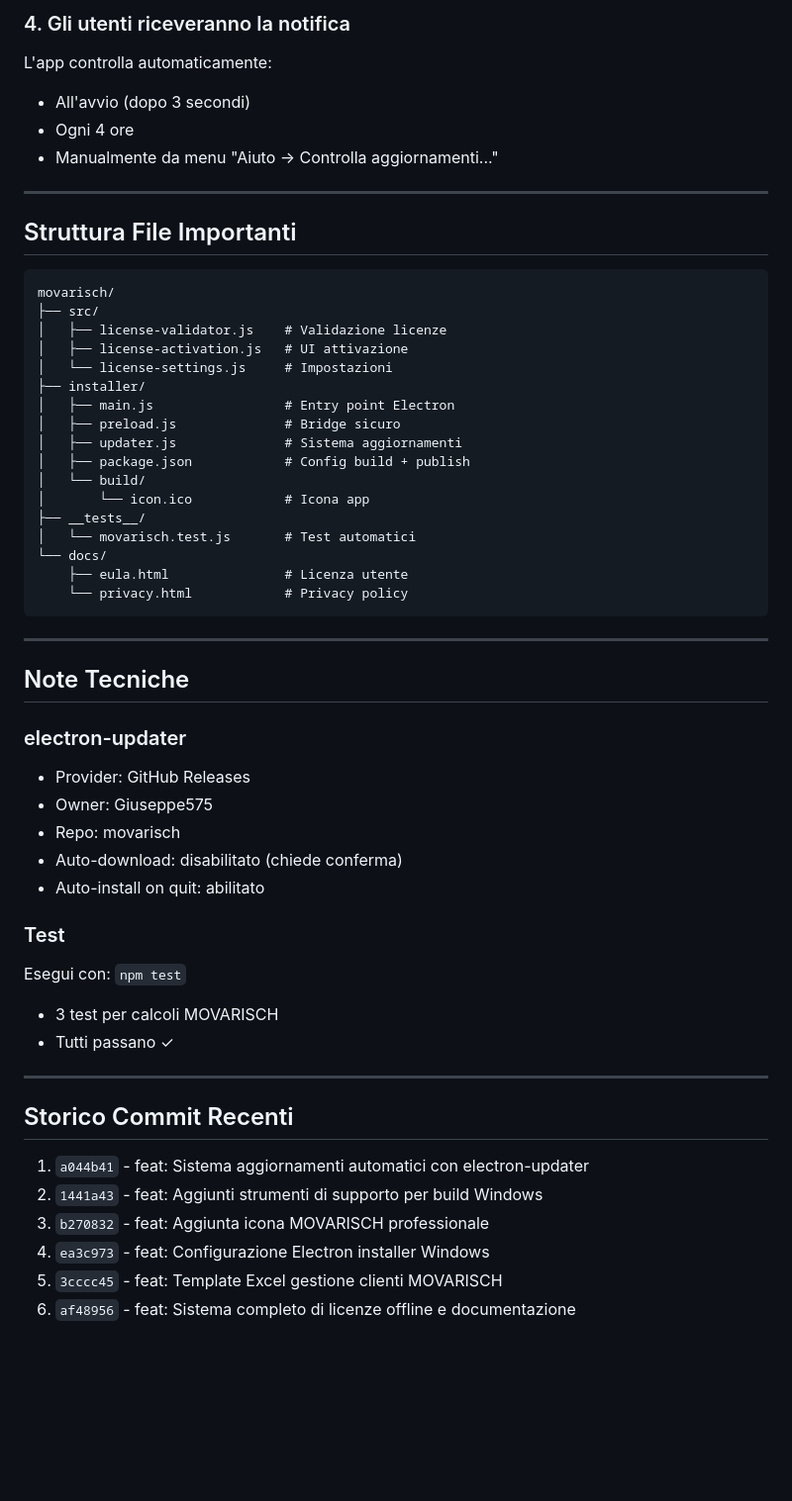
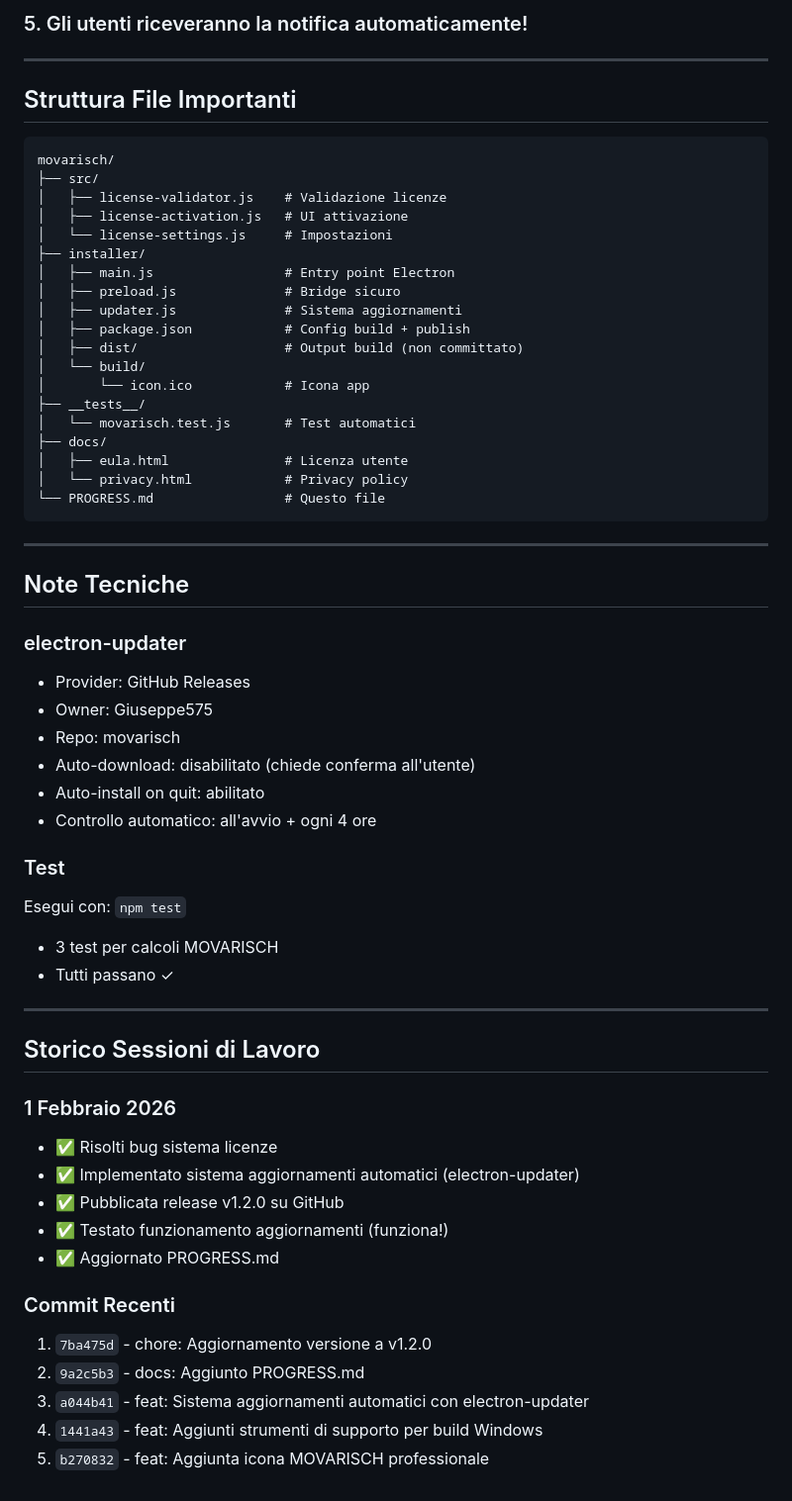
Before and after one commit to Giuseppe575/movarisch, a Markdown page: PROGRESS.md, the part around one of its changes. Shown at 99% size. Rendered like a GitHub page; blank space fills up the shorter version.

````diff
--- a/PROGRESS.md
+++ b/PROGRESS.md
@@ -85,10 +102,6 @@ npm run publish
 ```
 
-### 4. Gli utenti riceveranno la notifica
-L'app controlla automaticamente:
-- All'avvio (dopo 3 secondi)
-- Ogni 4 ore
-- Manualmente da menu "Aiuto → Controlla aggiornamenti..."
+### 5. Gli utenti riceveranno la notifica automaticamente!
 
 ---
 
@@ -105,13 +118,15 @@ movarisch/
 │   ├── preload.js              # Bridge sicuro
 │   ├── updater.js              # Sistema aggiornamenti
 │   ├── package.json            # Config build + publish
+│   ├── dist/                   # Output build (non committato)
 │   └── build/
 │       └── icon.ico            # Icona app
 ├── __tests__/
 │   └── movarisch.test.js       # Test automatici
-└── docs/
-    ├── eula.html               # Licenza utente
-    └── privacy.html            # Privacy policy
+├── docs/
+│   ├── eula.html               # Licenza utente
+│   └── privacy.html            # Privacy policy
+└── PROGRESS.md                 # Questo file
 ```
 
 ---
@@ -122,8 +137,9 @@ movarisch/
 - Provider: GitHub Releases
 - Owner: Giuseppe575
 - Repo: movarisch
-- Auto-download: disabilitato (chiede conferma)
+- Auto-download: disabilitato (chiede conferma all'utente)
 - Auto-install on quit: abilitato
+- Controllo automatico: all'avvio + ogni 4 ore
 
 ### Test
 Esegui con: `npm test`
@@ -132,11 +148,18 @@ Esegui con: `npm test`
 
 ---
 
-## Storico Commit Recenti
+## Storico Sessioni di Lavoro
 
-1. `a044b41` - feat: Sistema aggiornamenti automatici con electron-updater
-2. `1441a43` - feat: Aggiunti strumenti di supporto per build Windows
-3. `b270832` - feat: Aggiunta icona MOVARISCH professionale
-4. `ea3c973` - feat: Configurazione Electron installer Windows
-5. `3cccc45` - feat: Template Excel gestione clienti MOVARISCH
-6. `af48956` - feat: Sistema completo di licenze offline e documentazione
+### 1 Febbraio 2026
+- ✅ Risolti bug sistema licenze
+- ✅ Implementato sistema aggiornamenti automatici (electron-updater)
+- ✅ Pubblicata release v1.2.0 su GitHub
+- ✅ Testato funzionamento aggiornamenti (funziona!)
+- ✅ Aggiornato PROGRESS.md
+
+### Commit Recenti
+1. `7ba475d` - chore: Aggiornamento versione a v1.2.0
+2. `9a2c5b3` - docs: Aggiunto PROGRESS.md
+3. `a044b41` - feat: Sistema aggiornamenti automatici con electron-updater
+4. `1441a43` - feat: Aggiunti strumenti di supporto per build Windows
+5. `b270832` - feat: Aggiunta icona MOVARISCH professionale
````
Also changed, not shown: other parts of PROGRESS.md (+47 -30 lines).
